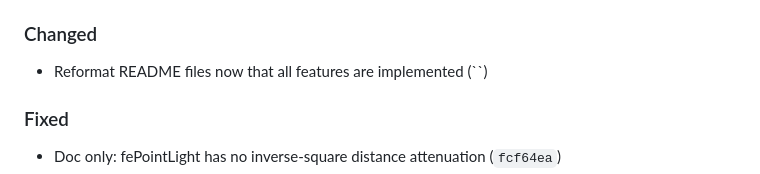
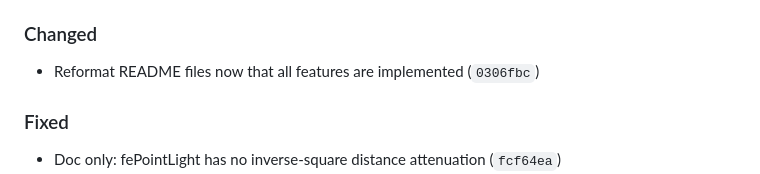
Before and after one commit to ChrisWhealy/svg-dom, a Markdown page: changelog.md, the part around the change. Rendered like a GitHub page.

Commit message:
Update changelog

```diff
--- a/changelog.md
+++ b/changelog.md
@@ -15,7 +15,7 @@ The format is based on [Keep a Changelog](https://keepachangelog.com/en/1.0.0/),
 
 ### Changed
 
-- Reformat README files now that all features are implemented (``)
+- Reformat README files now that all features are implemented (`0306fbc`)
 
 ### Fixed
 
```
